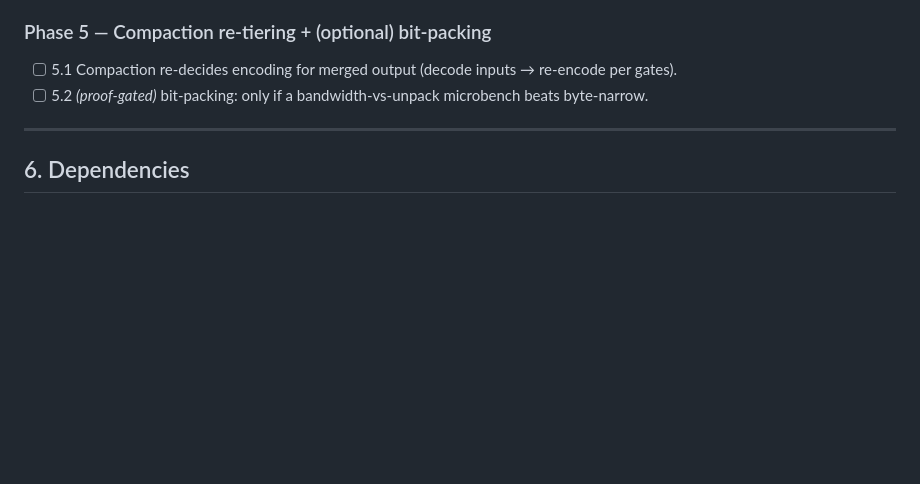
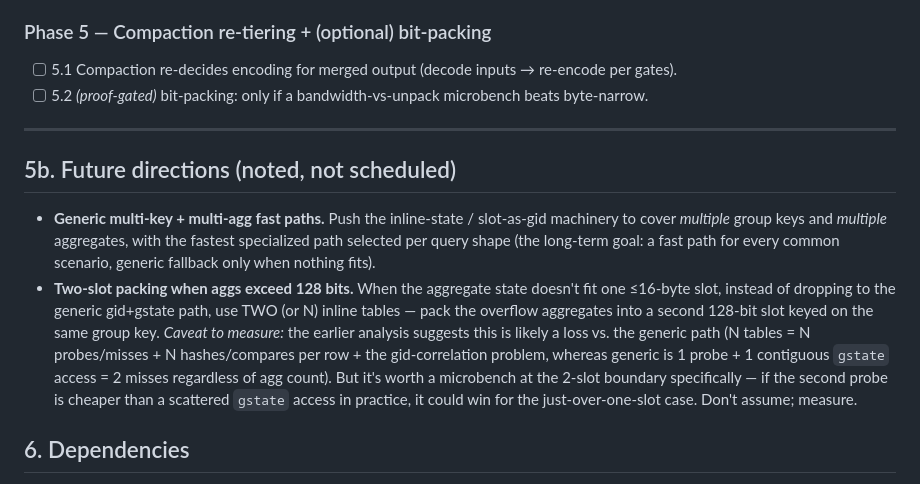
Before and after one commit to jeremydiviney/thinDB, a Markdown page: NARROW_ENCODING_PLAN.md, the part around the change. Rendered like a GitHub page; blank space fills up the shorter version.

Commit message:
docs: note future multi-key/multi-agg fast paths + two-slot packing idea

```diff
--- a/NARROW_ENCODING_PLAN.md
+++ b/NARROW_ENCODING_PLAN.md
@@ -185,6 +185,25 @@ gids). The runner doesn't validate values → `zig build test` is the gate.
 
 ---
 
+## 5b. Future directions (noted, not scheduled)
+
+- **Generic multi-key + multi-agg fast paths.** Push the inline-state /
+  slot-as-gid machinery to cover *multiple* group keys and *multiple*
+  aggregates, with the fastest specialized path selected per query shape
+  (the long-term goal: a fast path for every common scenario, generic
+  fallback only when nothing fits).
+- **Two-slot packing when aggs exceed 128 bits.** When the aggregate state
+  doesn't fit one ≤16-byte slot, instead of dropping to the generic
+  gid+gstate path, use TWO (or N) inline tables — pack the overflow
+  aggregates into a second 128-bit slot keyed on the same group key.
+  *Caveat to measure:* the earlier analysis suggests this is likely a
+  loss vs. the generic path (N tables = N probes/misses + N hashes/compares
+  per row + the gid-correlation problem, whereas generic is 1 probe +
+  1 contiguous `gstate` access = 2 misses regardless of agg count). But
+  it's worth a microbench at the 2-slot boundary specifically — if the
+  second probe is cheaper than a scattered `gstate` access in practice, it
+  could win for the just-over-one-slot case. Don't assume; measure.
+
 ## 6. Dependencies
 
 - Phase 1 is reversible and **gates** the rest.
```
